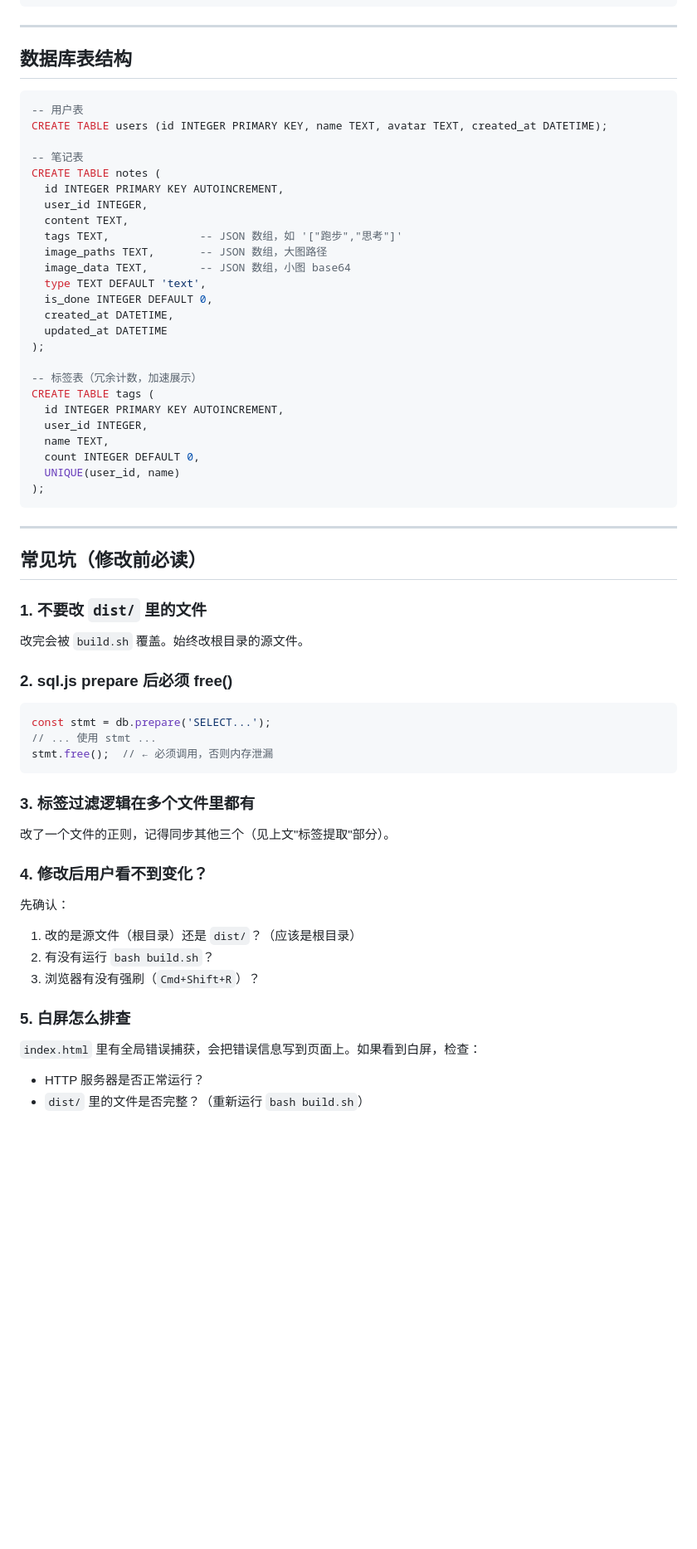
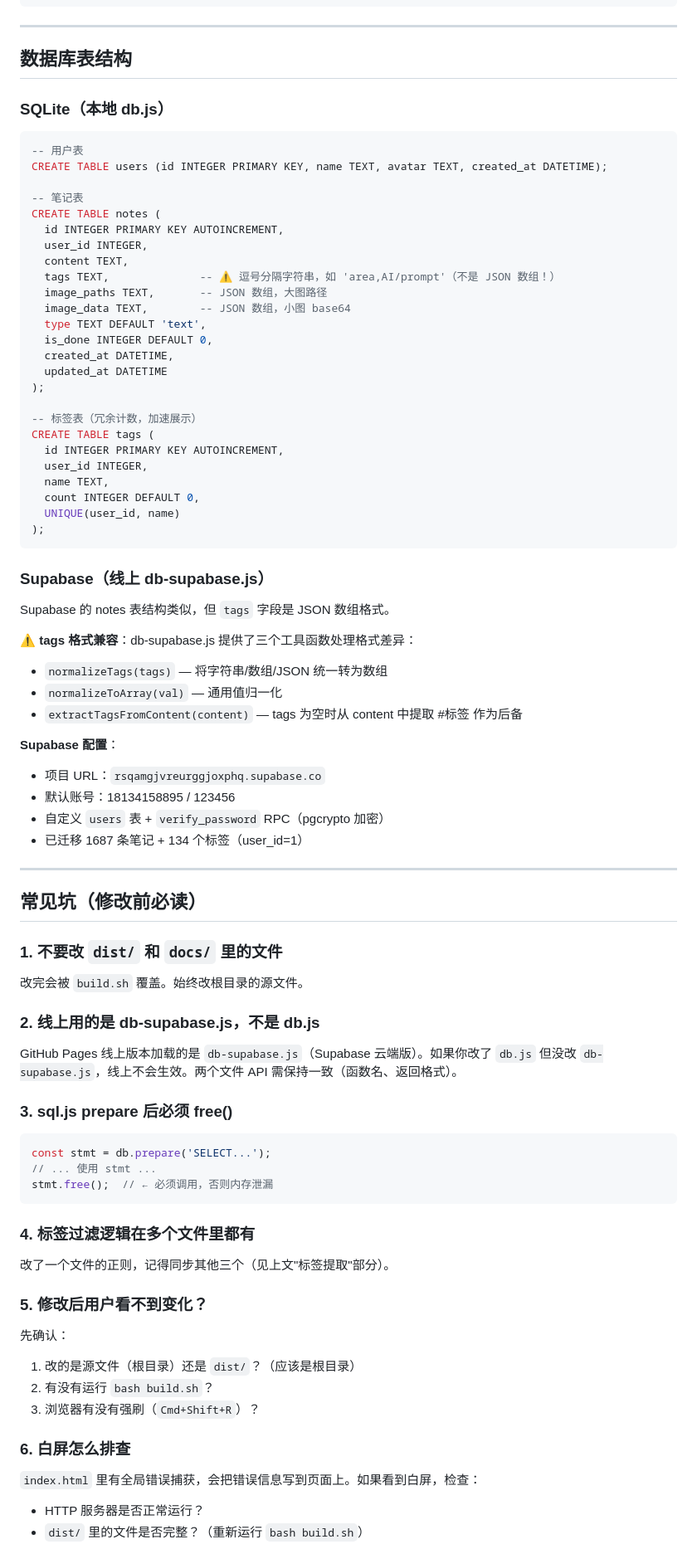
Before and after one commit to ShawnTianT/noteflow, a Markdown page: AGENTS.md, the part around one of its changes. Shown at 83% size. Drawn GitHub-style; blank space fills up the shorter version.

````diff
--- a/AGENTS.md
+++ b/AGENTS.md
@@ -141,6 +158,8 @@ element.innerHTML = `<span onclick="filterByTag('area's')">...</span>`;
 
 ## 数据库表结构
 
+### SQLite（本地 db.js）
+
 ```sql
 -- 用户表
 CREATE TABLE users (id INTEGER PRIMARY KEY, name TEXT, avatar TEXT, created_at DATETIME);
@@ -150,7 +169,7 @@ CREATE TABLE notes (
   id INTEGER PRIMARY KEY AUTOINCREMENT,
   user_id INTEGER,
   content TEXT,
-  tags TEXT,              -- JSON 数组，如 '["跑步","思考"]'
+  tags TEXT,              -- ⚠️ 逗号分隔字符串，如 'area,AI/prompt'（不是 JSON 数组！）
   image_paths TEXT,       -- JSON 数组，大图路径
   image_data TEXT,        -- JSON 数组，小图 base64
   type TEXT DEFAULT 'text',
@@ -169,15 +188,34 @@ CREATE TABLE tags (
 );
 ```
 
+### Supabase（线上 db-supabase.js）
+
+Supabase 的 notes 表结构类似，但 `tags` 字段是 JSON 数组格式。
+
+⚠️ **tags 格式兼容**：db-supabase.js 提供了三个工具函数处理格式差异：
+- `normalizeTags(tags)` — 将字符串/数组/JSON 统一转为数组
+- `normalizeToArray(val)` — 通用值归一化
+- `extractTagsFromContent(content)` — tags 为空时从 content 中提取 #标签 作为后备
+
+**Supabase 配置**：
+- 项目 URL：`rsqamgjvreurggjoxphq.supabase.co`
+- 默认账号：18134158895 / 123456
+- 自定义 `users` 表 + `verify_password` RPC（pgcrypto 加密）
+- 已迁移 1687 条笔记 + 134 个标签（user_id=1）
+
 ---
 
 ## 常见坑（修改前必读）
 
-### 1. 不要改 `dist/` 里的文件
+### 1. 不要改 `dist/` 和 `docs/` 里的文件
 
 改完会被 `build.sh` 覆盖。始终改根目录的源文件。
 
-### 2. sql.js prepare 后必须 free()
+### 2. 线上用的是 db-supabase.js，不是 db.js
+
+GitHub Pages 线上版本加载的是 `db-supabase.js`（Supabase 云端版）。如果你改了 `db.js` 但没改 `db-supabase.js`，线上不会生效。两个文件 API 需保持一致（函数名、返回格式）。
+
+### 3. sql.js prepare 后必须 free()
 
 ```js
 const stmt = db.prepare('SELECT...');
@@ -185,18 +223,18 @@ const stmt = db.prepare('SELECT...');
 stmt.free();  // ← 必须调用，否则内存泄漏
 ```
 
-### 3. 标签过滤逻辑在多个文件里都有
+### 4. 标签过滤逻辑在多个文件里都有
 
 改了一个文件的正则，记得同步其他三个（见上文"标签提取"部分）。
 
-### 4. 修改后用户看不到变化？
+### 5. 修改后用户看不到变化？
 
 先确认：
 1. 改的是源文件（根目录）还是 `dist/`？（应该是根目录）
 2. 有没有运行 `bash build.sh`？
 3. 浏览器有没有强刷（`Cmd+Shift+R`）？
 
-### 5. 白屏怎么排查
+### 6. 白屏怎么排查
 
 `index.html` 里有全局错误捕获，会把错误信息写到页面上。如果看到白屏，检查：
 - HTTP 服务器是否正常运行？
````
Also changed, not shown: other parts of AGENTS.md (+46 -16 lines).
